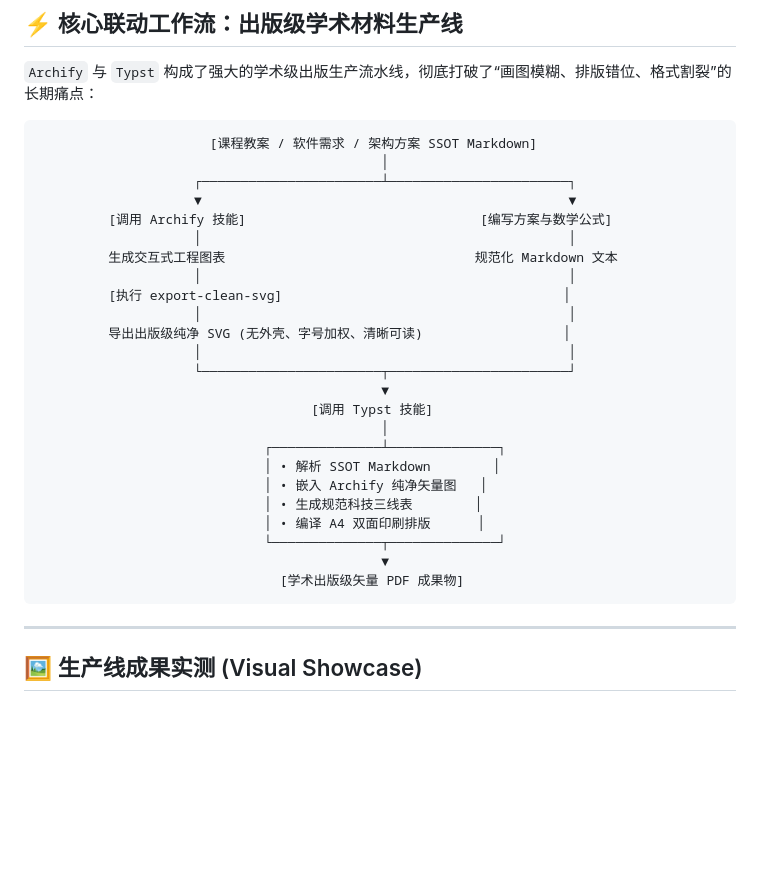
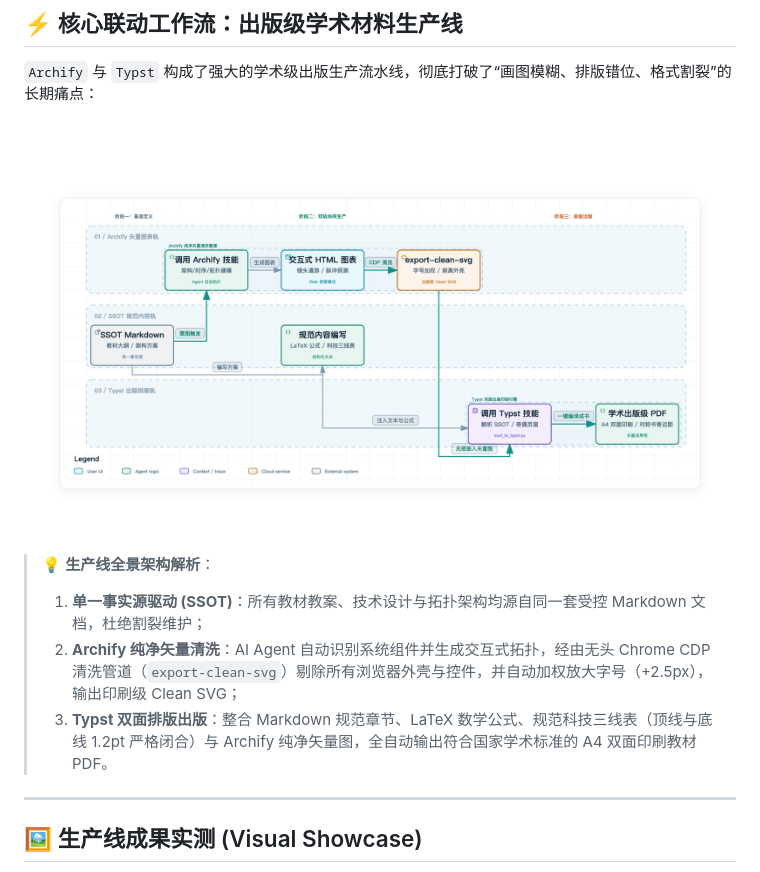
Before and after one commit to NCU-AI-Educators/educator-toolkit, a Markdown page: skills/README.md, the part around the change. GitHub-like rendering; pictures changed too: skills/assets/archify-pipeline-flow.png (added); blank space fills up the shorter version.

Commit message:
feat(showcase): replace ASCII pipeline diagram with publication-grade Archify workflow diagram

````diff
--- a/skills/README.md
+++ b/skills/README.md
@@ -19,32 +19,14 @@
 
 `Archify` 与 `Typst` 构成了强大的学术级出版生产流水线，彻底打破了“画图模糊、排版错位、格式割裂”的长期痛点：
 
-```
-                      [课程教案 / 软件需求 / 架构方案 SSOT Markdown]
-                                            │
-                    ┌───────────────────────┴───────────────────────┐
-                    ▼                                               ▼
-         [调用 Archify 技能]                              [编写方案与数学公式]
-                    │                                               │
-         生成交互式工程图表                                规范化 Markdown 文本
-                    │                                               │
-         [执行 export-clean-svg]                                    │
-                    │                                               │
-         导出出版级纯净 SVG (无外壳、字号加权、清晰可读)                  │
-                    │                                               │
-                    └───────────────────────┬───────────────────────┘
-                                            ▼
-                                   [调用 Typst 技能]
-                                            │
-                             ┌──────────────┴──────────────┐
-                             │ • 解析 SSOT Markdown        │
-                             │ • 嵌入 Archify 纯净矢量图   │
-                             │ • 生成规范科技三线表        │
-                             │ • 编译 A4 双面印刷排版      │
-                             └──────────────┬──────────────┘
-                                            ▼
-                               [学术出版级矢量 PDF 成果物]
-```
+<p align="center">
+  <img src="./assets/archify-pipeline-flow.png" alt="核心联动工作流：出版级学术材料生产线 (Archify 绘制)" width="98%">
+</p>
+
+> 💡 **生产线全景架构解析**：
+> 1. **单一事实源驱动 (SSOT)**：所有教材教案、技术设计与拓扑架构均源自同一套受控 Markdown 文档，杜绝割裂维护；
+> 2. **Archify 纯净矢量清洗**：AI Agent 自动识别系统组件并生成交互式拓扑，经由无头 Chrome CDP 清洗管道（`export-clean-svg`）剔除所有浏览器外壳与控件，并自动加权放大字号（+2.5px），输出印刷级 Clean SVG；
+> 3. **Typst 双面排版出版**：整合 Markdown 规范章节、LaTeX 数学公式、规范科技三线表（顶线与底线 1.2pt 严格闭合）与 Archify 纯净矢量图，全自动输出符合国家学术标准的 A4 双面印刷教材 PDF。
 
 ---
 
````
Also changed, not shown: 3 other files.
